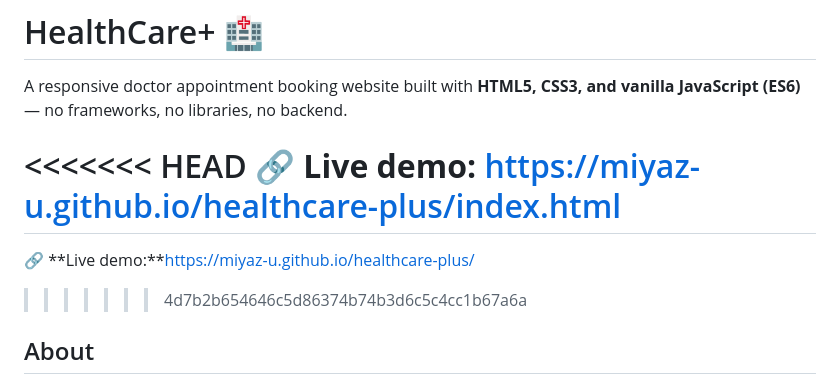
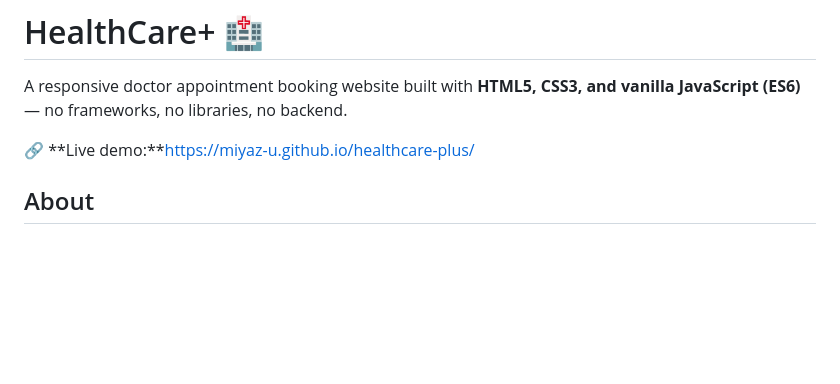
Before and after one commit to Miyaz-U/healthcare-plus, a Markdown page: README.md, the part around the change. Rendered like a GitHub page; blank space fills up the shorter version.

Commit message:
Fix live demo link in README.md
Updated the live demo link in the README file.

```diff
--- a/README.md
+++ b/README.md
@@ -2,11 +2,8 @@
 
 A responsive doctor appointment booking website built with **HTML5, CSS3, and vanilla JavaScript (ES6)** — no frameworks, no libraries, no backend.
 
-<<<<<<< HEAD
-🔗 **Live demo:** https://miyaz-u.github.io/healthcare-plus/index.html
-=======
+
 🔗 **Live demo:**https://miyaz-u.github.io/healthcare-plus/
->>>>>>> 4d7b2b654646c5d86374b74b3d6c5c4cc1b67a6a
 
 ## About
 
```
